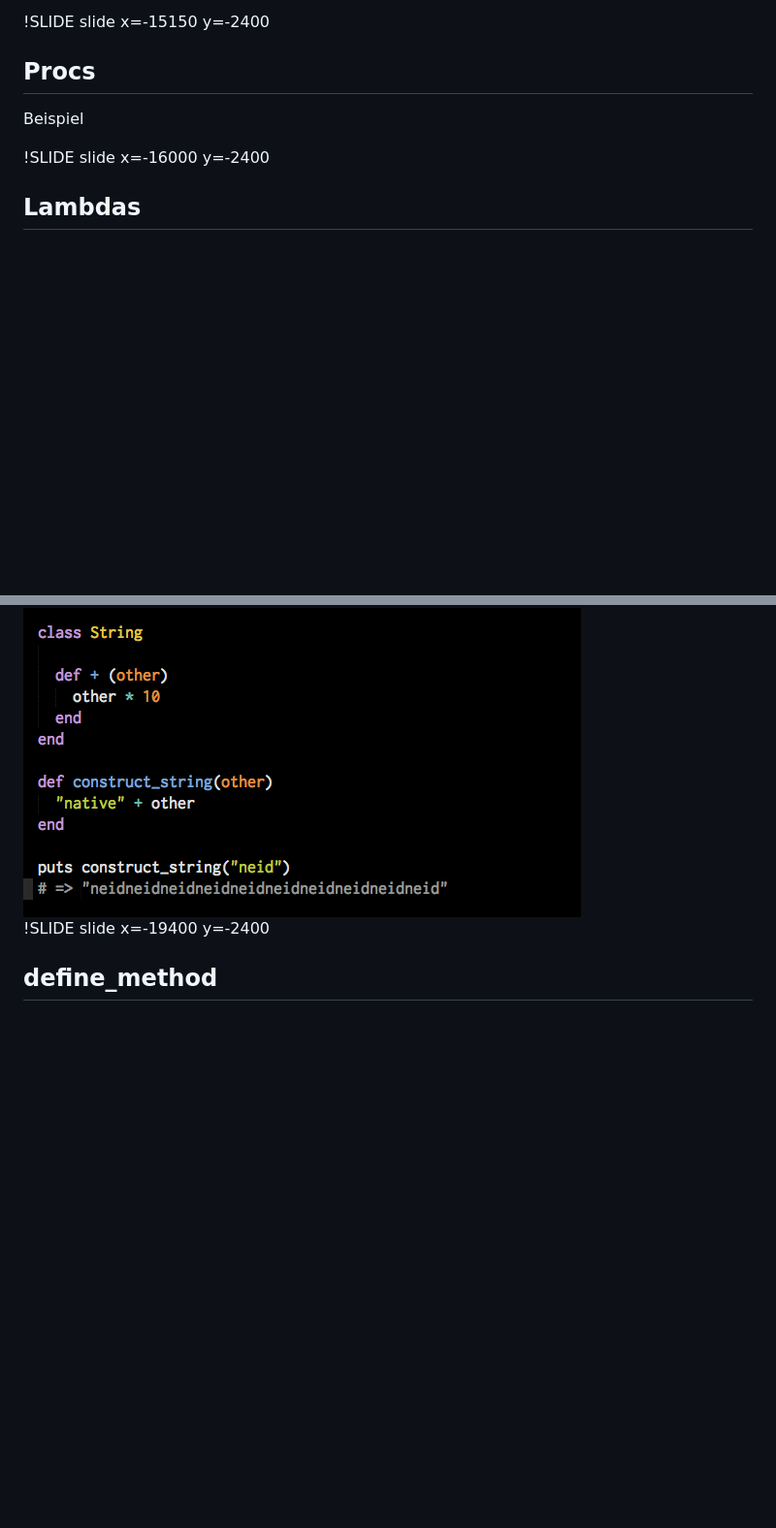
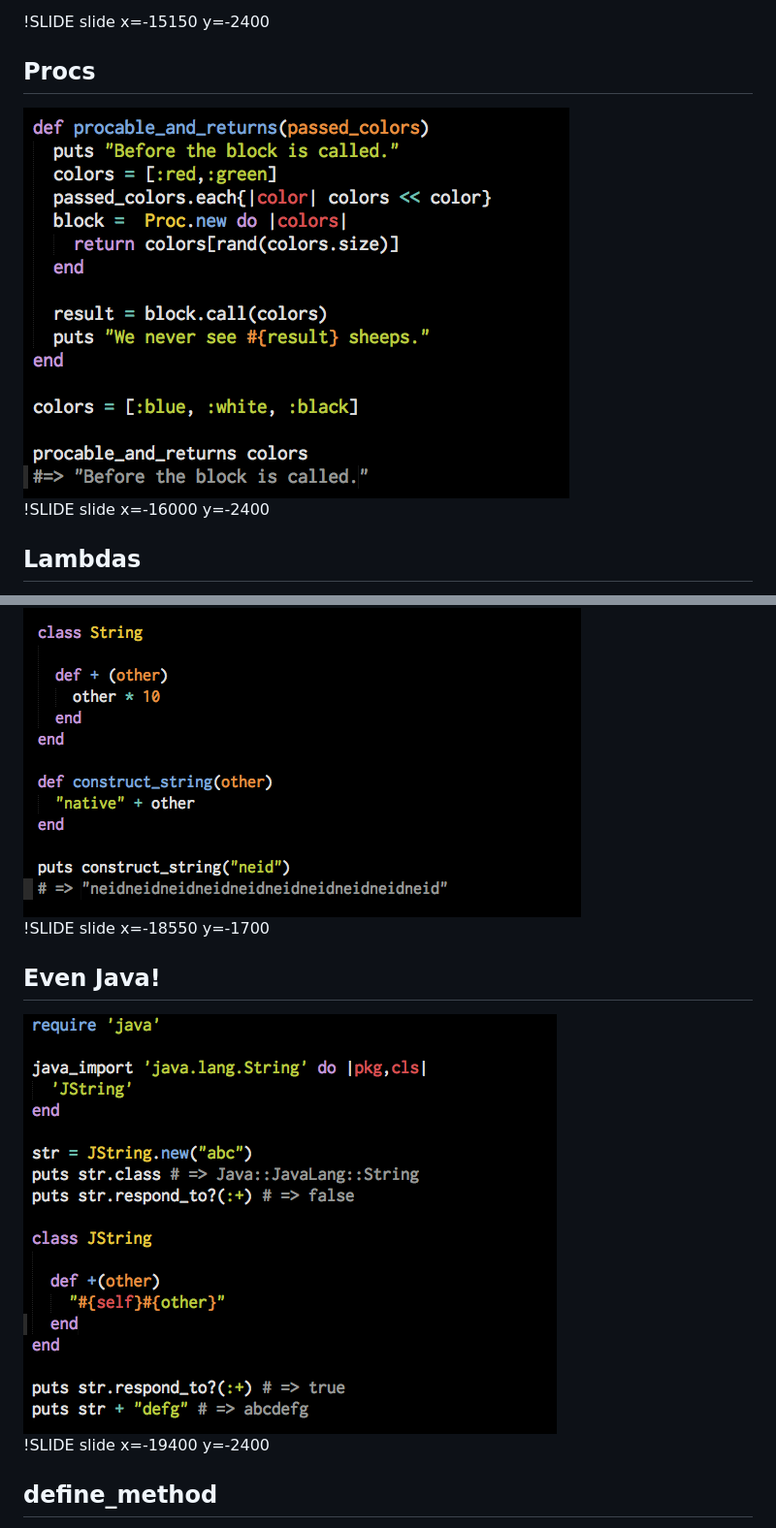
Before and after one commit to dsci/dsci.github.io, a Markdown page: ruby/presentation.md, 2 parts joined by grey strips. Shown: that part at 97% size. Drawn GitHub-style; pictures changed too: ruby/images/jruby_open_classes.png (added), ruby/images/proc_return.png (added); blank space fills up the shorter version.

Commit message:
Update ruby course!

```diff
--- a/ruby/presentation.md
+++ b/ruby/presentation.md
@@ -784,7 +790,7 @@ Zusammenfassung von <span class="important">State</span> & <span class="importan
 
 ## Procs
 
-Beispiel
+<img src="images/proc_return.png">
 
 !SLIDE slide x=-16000 y=-2400
 
@@ -823,6 +829,12 @@ Beispiel
 </ul>
 
 <img src="images/monkeypatching.png" style="margin-top:-20px;"/>
+
+!SLIDE slide x=-18550 y=-1700
+
+## Even Java!
+
+<img src="images/jruby_open_classes.png" />
 
 !SLIDE slide x=-19400 y=-2400
 
```
Also changed, not shown: other parts of ruby/presentation.md (+7 -1 lines), ruby/images/active_record.png (added), ruby/images/lambda_return.png (added), 8 other files.
